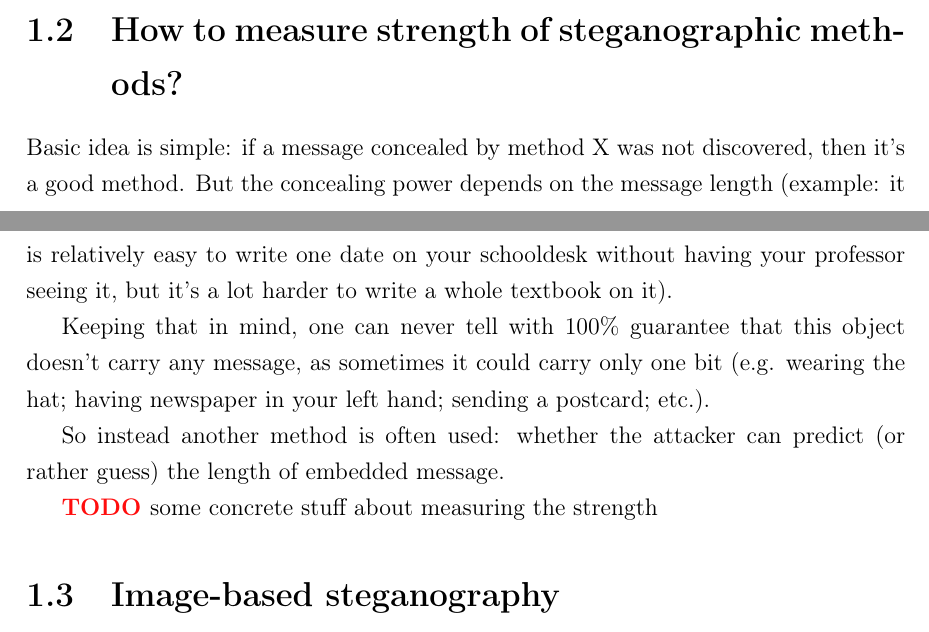
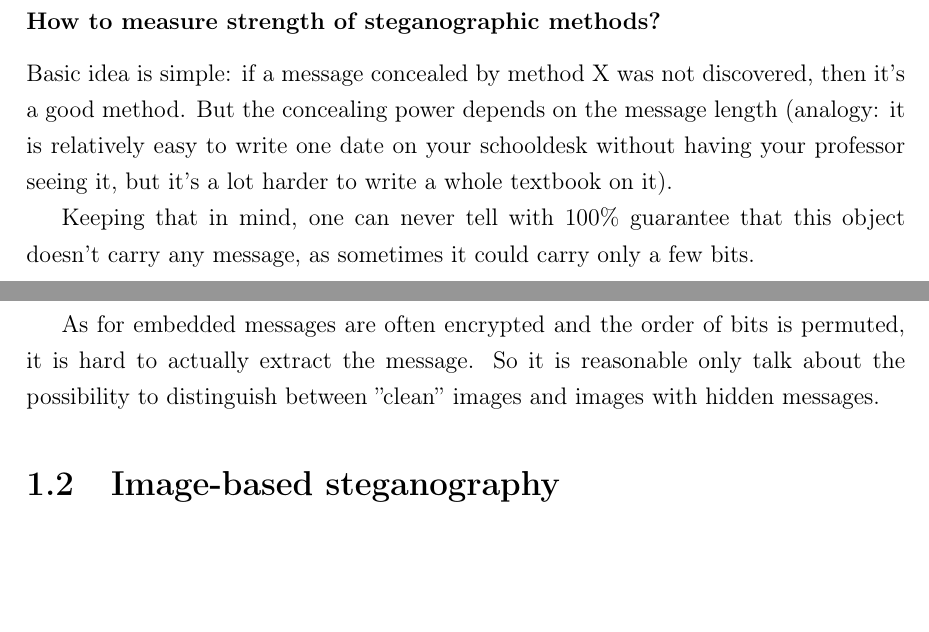
Before and after one commit to japdlsd/steganogram-bc-thesis, a LaTeX thesis (main.tex, which reads steganography.tex): two parts of pages 11 and 12 of 42, joined at a grey line, cut so that both start at the same text, the shorter picture padded with empty space. Compiled offline with pdfLaTeX.

Commit message:
steganography strength

```diff
--- a/steganography.tex
+++ b/steganography.tex
@@ -22,21 +22,19 @@ unveil the content of the message). If the stegokey, needed to embed a message i
 from the key, needed to extract it, we call this steganographic method \textit{asymmetric}. In
 other case, we call it \textit{symmetric}.
 
-\section{How to measure strength of steganographic methods?}
+\subsubsection{How to measure strength of steganographic methods?}
 
 Basic idea is simple: if a message concealed by method X was not discovered, then it's a good method.
-But the concealing power depends on the message length (example: it is relatively easy
+But the concealing power depends on the message length (analogy: it is relatively easy
 to write one date on your schooldesk without having your professor seeing it, but it's a lot
 harder to write a whole textbook on it).
 
 Keeping that in mind, one can never tell with $100\%$
-guarantee that this object doesn't carry any message, as sometimes it could carry only one bit
-(e.g. wearing the hat; having newspaper in your left hand; sending a postcard; etc.).
+guarantee that this object doesn't carry any message, as sometimes it could carry only a few bits.
 
-So instead another method is often used: whether the attacker can predict (or rather guess) the
-length of embedded message.
-
-\TODO some concrete stuff about measuring the strength
+As for embedded messages are often encrypted and the order of bits is permuted, it is hard
+to actually extract the message. So it is reasonable only talk about the possibility to
+distinguish between ''clean'' images and images with hidden messages.
 
 \section{Image-based steganography}
 \label{sec:image-steganography}
```
